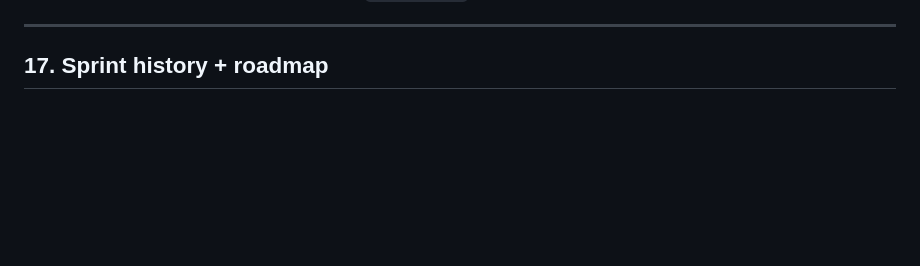
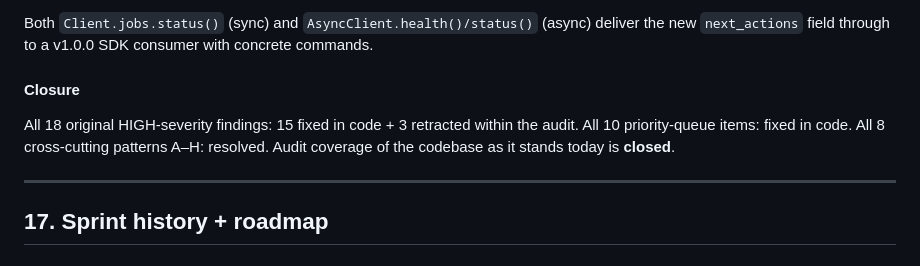
Before and after one commit to LocketKeyLLC/scaffold-engine, a Markdown page: OVERVIEW.md, the part around one of its changes. Drawn GitHub-style; blank space fills up the shorter version.

```diff
--- a/OVERVIEW.md
+++ b/OVERVIEW.md
@@ -1982,3 +2042,9 @@ The original priority queue had 10 items. **All 10 are now fully resolved** in c
+Both `Client.jobs.status()` (sync) and `AsyncClient.health()/status()` (async) deliver the new `next_actions` field through to a v1.0.0 SDK consumer with concrete commands.
+
+#### Closure
+
+All 18 original HIGH-severity findings: 15 fixed in code + 3 retracted within the audit. All 10 priority-queue items: fixed in code. All 8 cross-cutting patterns A–H: resolved. Audit coverage of the codebase as it stands today is **closed**.
+
 ---
 
 ## 17. Sprint history + roadmap
```
Also changed, not shown: other parts of OVERVIEW.md (+60 -0 lines).
